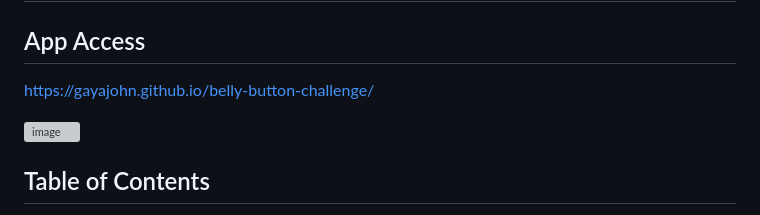
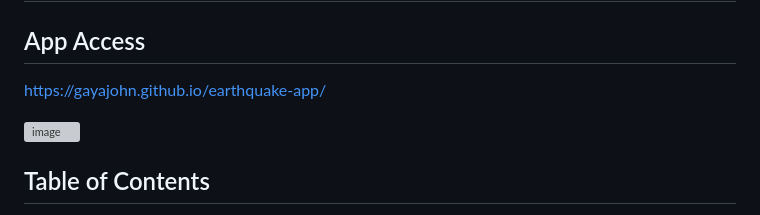
Before and after one commit to gayajohn/leaflet-challenge, a Markdown page: README.md, the part around one of its changes. Rendered like a GitHub page; grey boxes are pictures that could not be loaded.

```diff
--- a/README.md
+++ b/README.md
@@ -2,5 +2,5 @@
 
 ## App Access
 
-https://gayajohn.github.io/belly-button-challenge/
+https://gayajohn.github.io/earthquake-app/
 
```
Also changed, not shown: other parts of README.md (+1 -1 lines).
